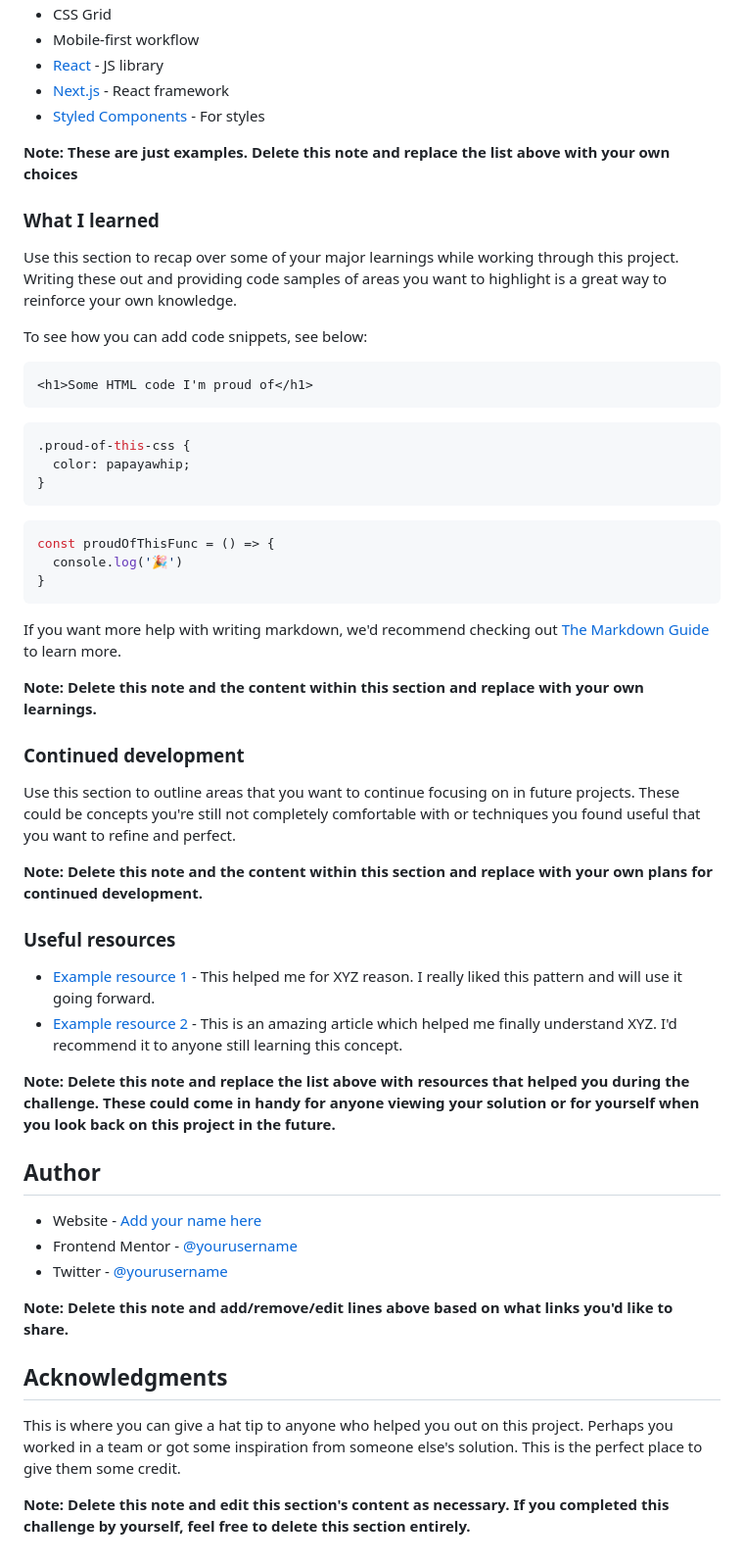
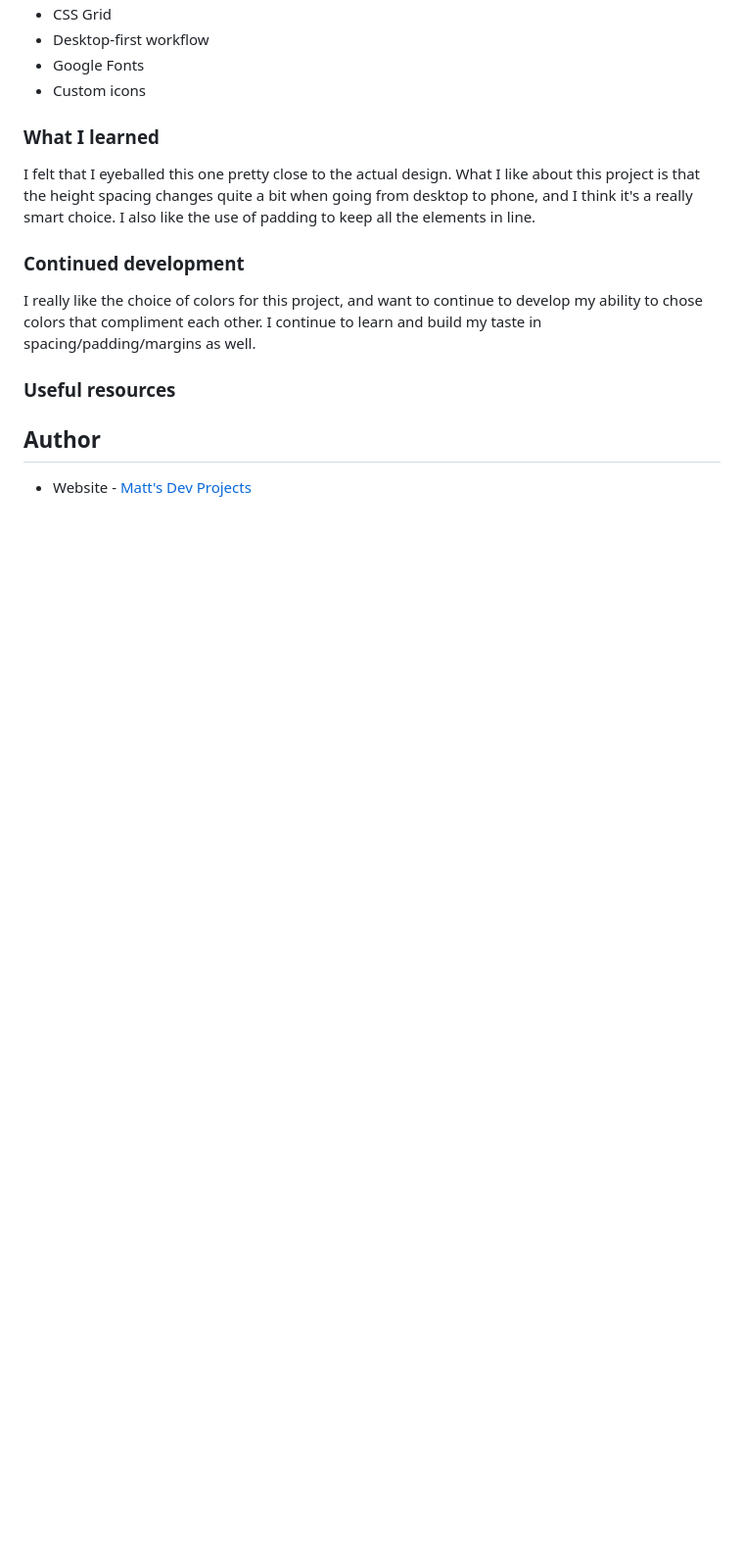
Before and after one commit to Matt-LaRochelle/3-column-challenge, a Markdown page: README-template.md, the part around the change printed below. Shown: that part at 98% size. Drawn GitHub-style; blank space fills up the shorter version.

````diff
--- a/README-template.md
+++ b/README-template.md
@@ -54,58 +43,20 @@ Then crop/optimize/edit your image however you like, add it to your project, and
 - CSS Grid
-- Mobile-first workflow
-- [React](https://reactjs.org/) - JS library
-- [Next.js](https://nextjs.org/) - React framework
-- [Styled Components](https://styled-components.com/) - For styles
-
-**Note: These are just examples. Delete this note and replace the list above with your own choices**
+- Desktop-first workflow
+- Google Fonts
+- Custom icons
 
 ### What I learned
 
-Use this section to recap over some of your major learnings while working through this project. Writing these out and providing code samples of areas you want to highlight is a great way to reinforce your own knowledge.
-
-To see how you can add code snippets, see below:
-
-```html
-<h1>Some HTML code I'm proud of</h1>
-```
-```css
-.proud-of-this-css {
-  color: papayawhip;
-}
-```
-```js
-const proudOfThisFunc = () => {
-  console.log('🎉')
-}
-```
-
-If you want more help with writing markdown, we'd recommend checking out [The Markdown Guide](https://www.markdownguide.org/) to learn more.
-
-**Note: Delete this note and the content within this section and replace with your own learnings.**
+I felt that I eyeballed this one pretty close to the actual design. What I like about this project is that the height spacing changes quite a bit when going from desktop to phone, and I think it's a really smart choice. I also like the use of padding to keep all the elements in line.
 
 ### Continued development
 
-Use this section to outline areas that you want to continue focusing on in future projects. These could be concepts you're still not completely comfortable with or techniques you found useful that you want to refine and perfect.
+I really like the choice of colors for this project, and want to continue to develop my ability to chose colors that compliment each other.
+I continue to learn and build my taste in spacing/padding/margins as well.
 
-**Note: Delete this note and the content within this section and replace with your own plans for continued development.**
 
 ### Useful resources
 
-- [Example resource 1](https://www.example.com) - This helped me for XYZ reason. I really liked this pattern and will use it going forward.
-- [Example resource 2](https://www.example.com) - This is an amazing article which helped me finally understand XYZ. I'd recommend it to anyone still learning this concept.
-
-**Note: Delete this note and replace the list above with resources that helped you during the challenge. These could come in handy for anyone viewing your solution or for yourself when you look back on this project in the future.**
-
 ## Author
 
-- Website - [Add your name here](https://www.your-site.com)
-- Frontend Mentor - [@yourusername](https://www.frontendmentor.io/profile/yourusername)
-- Twitter - [@yourusername](https://www.twitter.com/yourusername)
-
-**Note: Delete this note and add/remove/edit lines above based on what links you'd like to share.**
-
-## Acknowledgments
-
-This is where you can give a hat tip to anyone who helped you out on this project. Perhaps you worked in a team or got some inspiration from someone else's solution. This is the perfect place to give them some credit.
-
-**Note: Delete this note and edit this section's content as necessary. If you completed this challenge by yourself, feel free to delete this section entirely.**
+- Website - [Matt's Dev Projects](https://www.mattsdevprojects.com)
````
Also changed, not shown: other parts of README-template.md (+2 -13 lines), images/desktop.png (added), images/phone.png (added), 1 other file.
